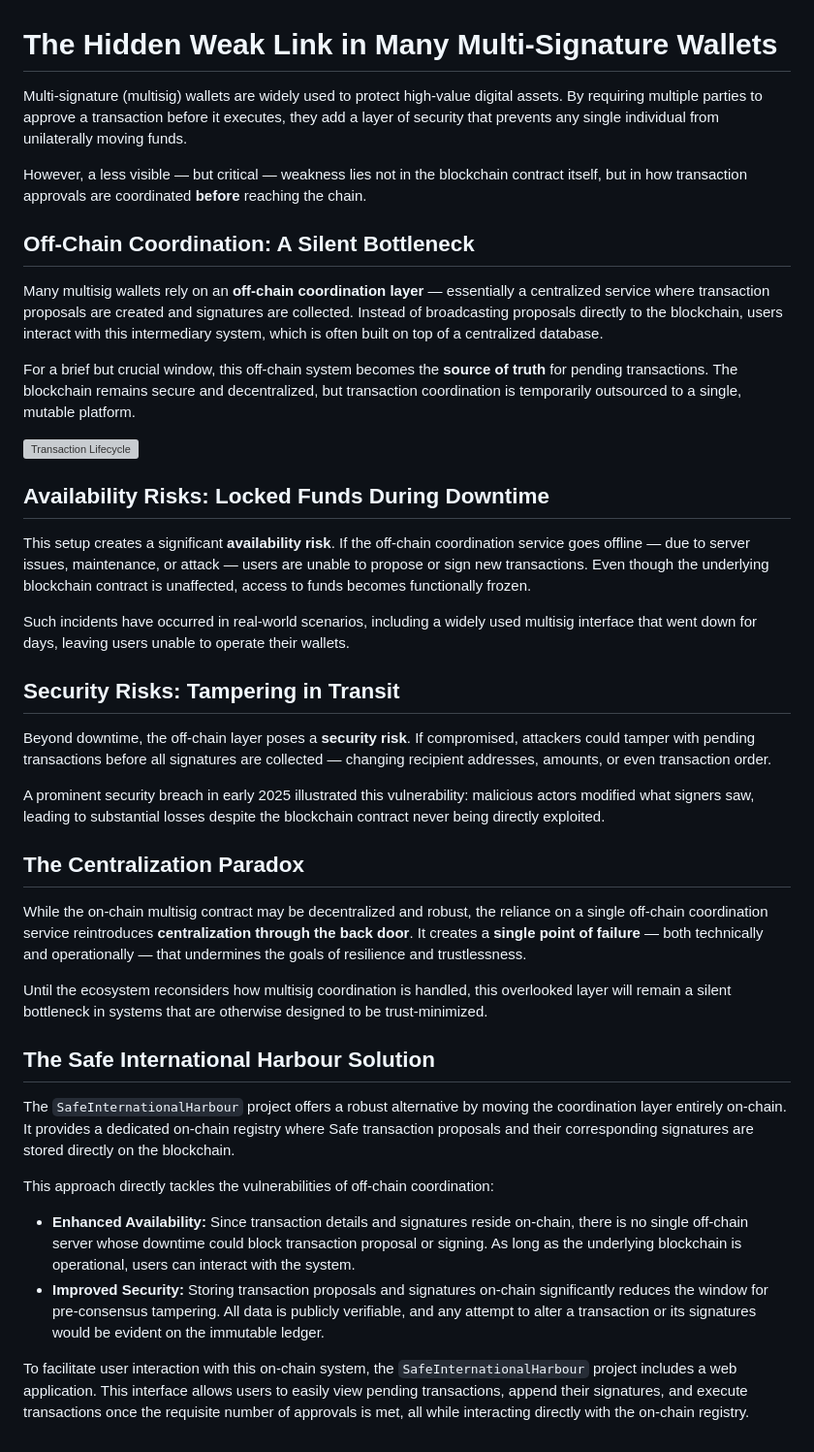
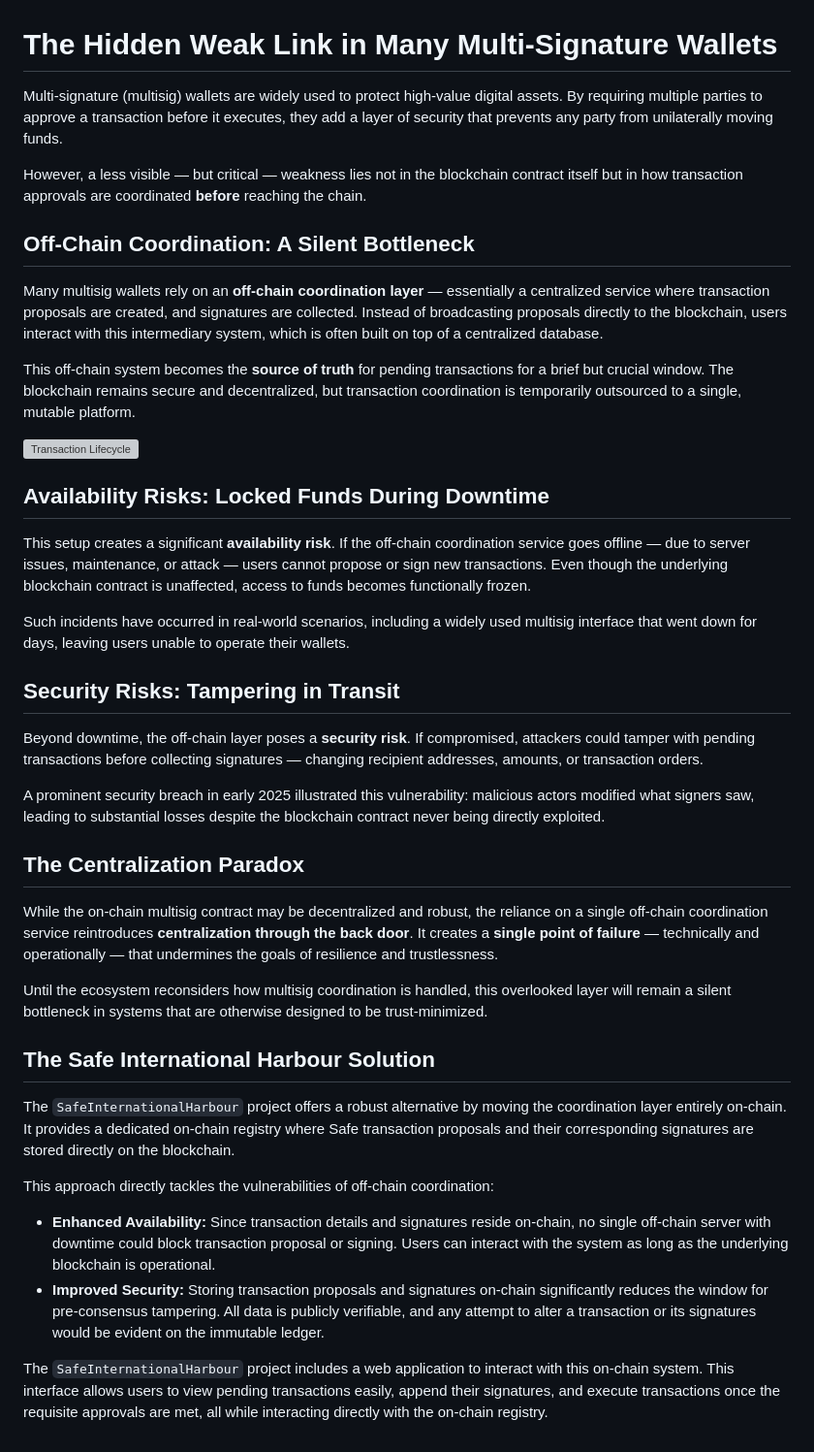
Before and after one commit to safe-research/harbour, a Markdown page: harbour.md, the part around the change. Shown at 97% size. Rendered like a GitHub page; grey boxes are pictures that could not be loaded.

Commit message:
Polish copy and style in harbour.md

```diff
--- a/harbour.md
+++ b/harbour.md
@@ -1,32 +1,32 @@
 # The Hidden Weak Link in Many Multi-Signature Wallets
 
-Multi-signature (multisig) wallets are widely used to protect high-value digital assets. By requiring multiple parties to approve a transaction before it executes, they add a layer of security that prevents any single individual from unilaterally moving funds.
+Multi-signature (multisig) wallets are widely used to protect high-value digital assets. By requiring multiple parties to approve a transaction before it executes, they add a layer of security that prevents any party from unilaterally moving funds.
 
-However, a less visible — but critical — weakness lies not in the blockchain contract itself, but in how transaction approvals are coordinated **before** reaching the chain.
+However, a less visible — but critical — weakness lies not in the blockchain contract itself but in how transaction approvals are coordinated **before** reaching the chain.
 
 ## Off-Chain Coordination: A Silent Bottleneck
 
-Many multisig wallets rely on an **off-chain coordination layer** — essentially a centralized service where transaction proposals are created and signatures are collected. Instead of broadcasting proposals directly to the blockchain, users interact with this intermediary system, which is often built on top of a centralized database.
+Many multisig wallets rely on an **off-chain coordination layer** — essentially a centralized service where transaction proposals are created, and signatures are collected. Instead of broadcasting proposals directly to the blockchain, users interact with this intermediary system, which is often built on top of a centralized database.
 
-For a brief but crucial window, this off-chain system becomes the **source of truth** for pending transactions. The blockchain remains secure and decentralized, but transaction coordination is temporarily outsourced to a single, mutable platform.
+This off-chain system becomes the **source of truth** for pending transactions for a brief but crucial window. The blockchain remains secure and decentralized, but transaction coordination is temporarily outsourced to a single, mutable platform.
 
 <img src="assets/lifecycle.png" alt="Transaction Lifecycle" />
 
 ## Availability Risks: Locked Funds During Downtime
 
-This setup creates a significant **availability risk**. If the off-chain coordination service goes offline — due to server issues, maintenance, or attack — users are unable to propose or sign new transactions. Even though the underlying blockchain contract is unaffected, access to funds becomes functionally frozen.
+This setup creates a significant **availability risk**. If the off-chain coordination service goes offline — due to server issues, maintenance, or attack — users cannot propose or sign new transactions. Even though the underlying blockchain contract is unaffected, access to funds becomes functionally frozen.
 
 Such incidents have occurred in real-world scenarios, including a widely used multisig interface that went down for days, leaving users unable to operate their wallets.
 
 ## Security Risks: Tampering in Transit
 
-Beyond downtime, the off-chain layer poses a **security risk**. If compromised, attackers could tamper with pending transactions before all signatures are collected — changing recipient addresses, amounts, or even transaction order.
+Beyond downtime, the off-chain layer poses a **security risk**. If compromised, attackers could tamper with pending transactions before collecting signatures — changing recipient addresses, amounts, or transaction orders.
 
 A prominent security breach in early 2025 illustrated this vulnerability: malicious actors modified what signers saw, leading to substantial losses despite the blockchain contract never being directly exploited.
 
 ## The Centralization Paradox
 
-While the on-chain multisig contract may be decentralized and robust, the reliance on a single off-chain coordination service reintroduces **centralization through the back door**. It creates a **single point of failure** — both technically and operationally — that undermines the goals of resilience and trustlessness.
+While the on-chain multisig contract may be decentralized and robust, the reliance on a single off-chain coordination service reintroduces **centralization through the back door**. It creates a **single point of failure** — technically and operationally — that undermines the goals of resilience and trustlessness.
 
 Until the ecosystem reconsiders how multisig coordination is handled, this overlooked layer will remain a silent bottleneck in systems that are otherwise designed to be trust-minimized.
 
@@ -36,7 +36,7 @@ The `SafeInternationalHarbour` project offers a robust alternative by moving the
 
 This approach directly tackles the vulnerabilities of off-chain coordination:
 
-*   **Enhanced Availability:** Since transaction details and signatures reside on-chain, there is no single off-chain server whose downtime could block transaction proposal or signing. As long as the underlying blockchain is operational, users can interact with the system.
+*   **Enhanced Availability:** Since transaction details and signatures reside on-chain, no single off-chain server with downtime could block transaction proposal or signing. Users can interact with the system as long as the underlying blockchain is operational.
 *   **Improved Security:** Storing transaction proposals and signatures on-chain significantly reduces the window for pre-consensus tampering. All data is publicly verifiable, and any attempt to alter a transaction or its signatures would be evident on the immutable ledger.
 
-To facilitate user interaction with this on-chain system, the `SafeInternationalHarbour` project includes a web application. This interface allows users to easily view pending transactions, append their signatures, and execute transactions once the requisite number of approvals is met, all while interacting directly with the on-chain registry.
+The `SafeInternationalHarbour` project includes a web application to interact with this on-chain system. This interface allows users to view pending transactions easily, append their signatures, and execute transactions once the requisite approvals are met, all while interacting directly with the on-chain registry.
```
